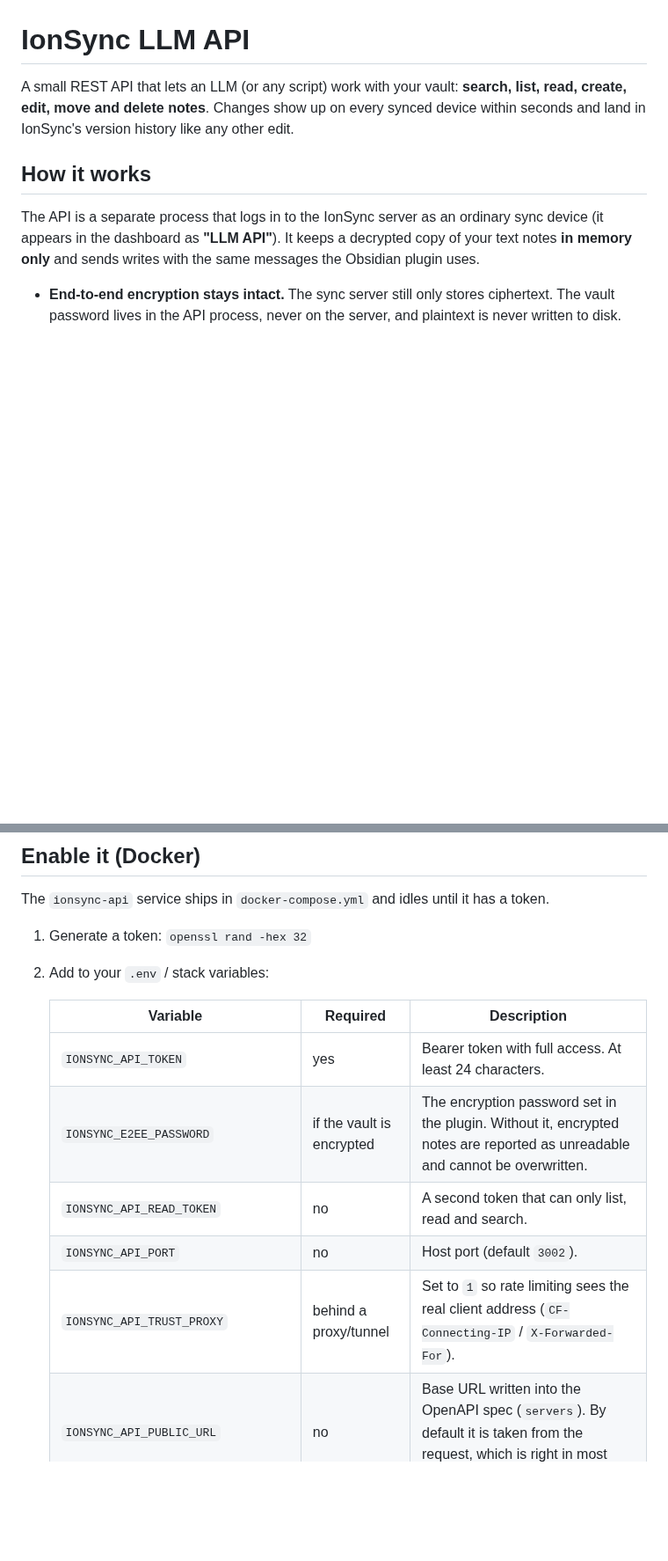
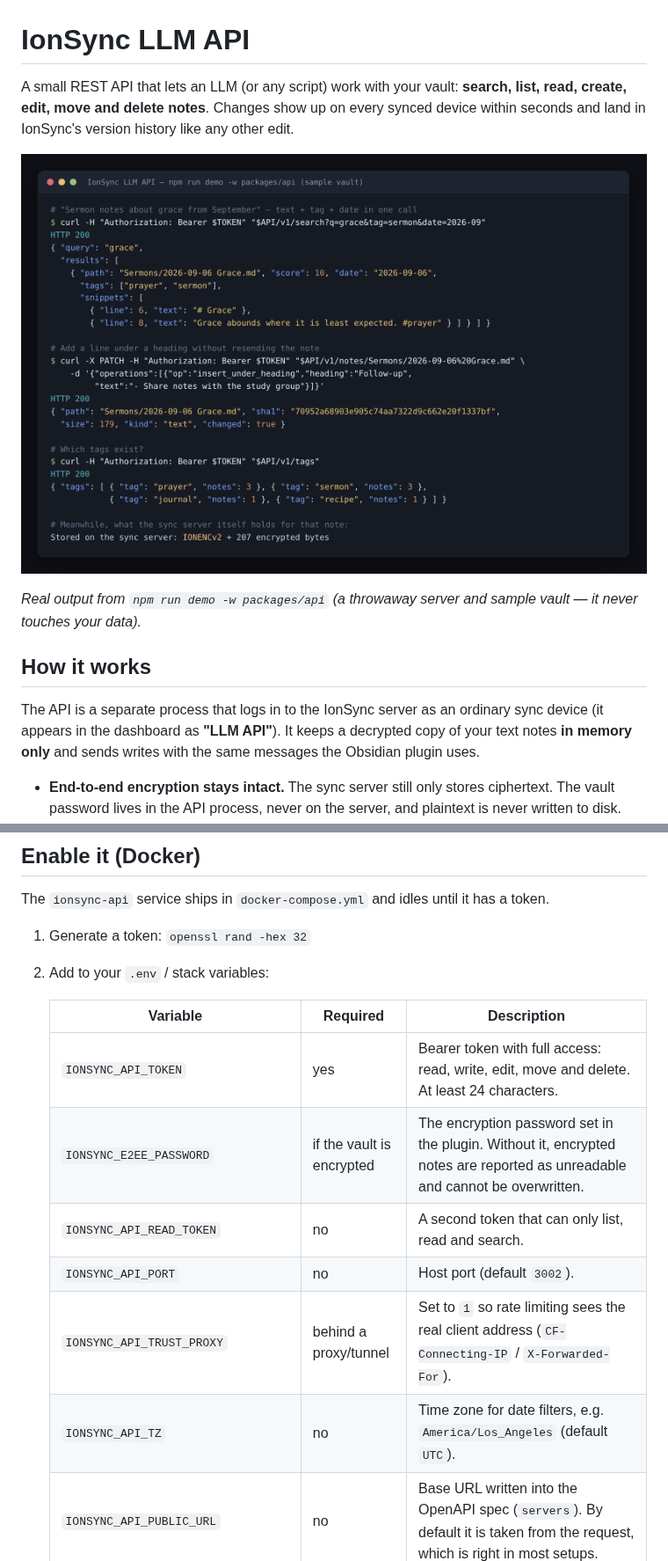
Before and after one commit to s39n/IonSync, a Markdown page: packages/api/README.md, 2 parts joined by grey strips. Shown at 88% size. GitHub-like rendering; pictures changed too: docs/llm-api-demo.png (added); blank space fills up the shorter version.

```diff
--- a/packages/api/README.md
+++ b/packages/api/README.md
@@ -1,6 +1,10 @@
 # IonSync LLM API
 
 A small REST API that lets an LLM (or any script) work with your vault: **search, list, read, create, edit, move and delete notes**. Changes show up on every synced device within seconds and land in IonSync's version history like any other edit.
+
+![Example session against a sample vault](../../docs/llm-api-demo.png)
+
+*Real output from `npm run demo -w packages/api` (a throwaway server and sample vault — it never touches your data).*
 
 ## How it works
 
@@ -19,11 +23,12 @@ The `ionsync-api` service ships in `docker-compose.yml` and idles until it has a
 
    | Variable | Required | Description |
    |---|---|---|
-   | `IONSYNC_API_TOKEN` | yes | Bearer token with full access. At least 24 characters. |
+   | `IONSYNC_API_TOKEN` | yes | Bearer token with full access: read, write, edit, move and delete. At least 24 characters. |
    | `IONSYNC_E2EE_PASSWORD` | if the vault is encrypted | The encryption password set in the plugin. Without it, encrypted notes are reported as unreadable and cannot be overwritten. |
    | `IONSYNC_API_READ_TOKEN` | no | A second token that can only list, read and search. |
    | `IONSYNC_API_PORT` | no | Host port (default `3002`). |
    | `IONSYNC_API_TRUST_PROXY` | behind a proxy/tunnel | Set to `1` so rate limiting sees the real client address (`CF-Connecting-IP` / `X-Forwarded-For`). |
+   | `IONSYNC_API_TZ` | no | Time zone for date filters, e.g. `America/Los_Angeles` (default `UTC`). |
    | `IONSYNC_API_PUBLIC_URL` | no | Base URL written into the OpenAPI spec (`servers`). By default it is taken from the request, which is right in most setups. |
    | `IONSYNC_API_E2EE_VERSION` | no | Force the encryption format for writes (`2` or `3`). By default the API writes the newest format already present in the vault, so it never produces notes an older device cannot read. |
    | `IONSYNC_API_MAX_DELETES_PER_HOUR` | no | Runaway-deletion guard (default `60`). |
```
Also changed, not shown: README.md (+46 -3 lines), 2 other files.
